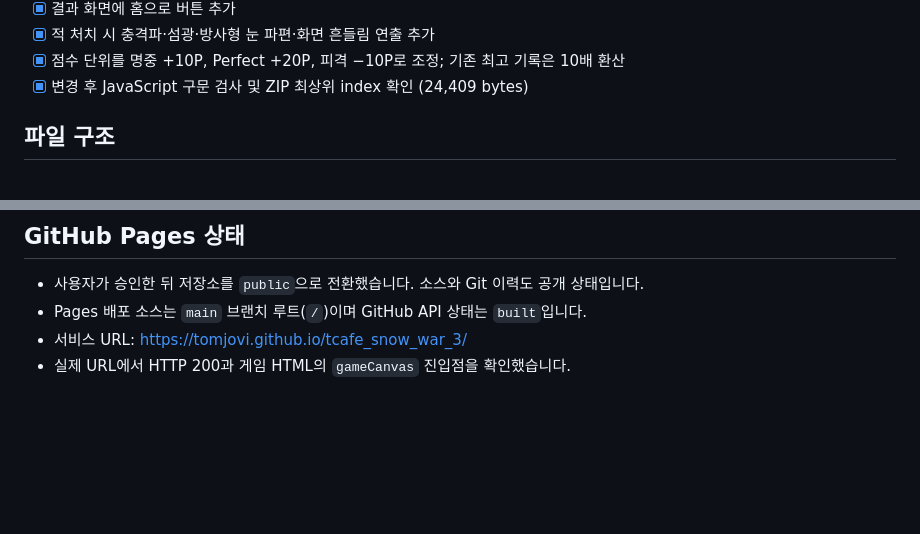
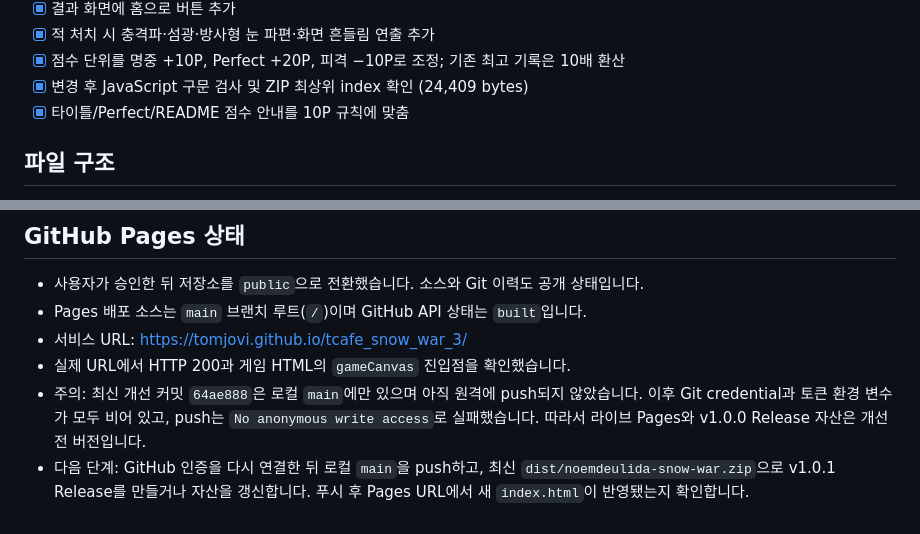
Before and after one commit to tomjovi/tcafe_snow_war_3, a Markdown page: HANDOFF.md, 2 parts joined by grey strips. Drawn GitHub-style; blank space fills up the shorter version.

Commit message:
docs: record pending game deployment

```diff
--- a/HANDOFF.md
+++ b/HANDOFF.md
@@ -25,6 +25,7 @@
 - [x] 적 처치 시 충격파·섬광·방사형 눈 파편·화면 흔들림 연출 추가
 - [x] 점수 단위를 명중 +10P, Perfect +20P, 피격 −10P로 조정; 기존 최고 기록은 10배 환산
 - [x] 변경 후 JavaScript 구문 검사 및 ZIP 최상위 index 확인 (24,409 bytes)
+- [x] 타이틀/Perfect/README 점수 안내를 10P 규칙에 맞춤
 
 ## 파일 구조
 
@@ -61,3 +62,5 @@
 - Pages 배포 소스는 `main` 브랜치 루트(`/`)이며 GitHub API 상태는 `built`입니다.
 - 서비스 URL: https://tomjovi.github.io/tcafe_snow_war_3/
 - 실제 URL에서 HTTP 200과 게임 HTML의 `gameCanvas` 진입점을 확인했습니다.
+- 주의: 최신 개선 커밋 `64ae888`은 로컬 `main`에만 있으며 아직 원격에 push되지 않았습니다. 이후 Git credential과 토큰 환경 변수가 모두 비어 있고, push는 `No anonymous write access`로 실패했습니다. 따라서 라이브 Pages와 v1.0.0 Release 자산은 개선 전 버전입니다.
+- 다음 단계: GitHub 인증을 다시 연결한 뒤 로컬 `main`을 push하고, 최신 `dist/noemdeulida-snow-war.zip`으로 v1.0.1 Release를 만들거나 자산을 갱신합니다. 푸시 후 Pages URL에서 새 `index.html`이 반영됐는지 확인합니다.
```
